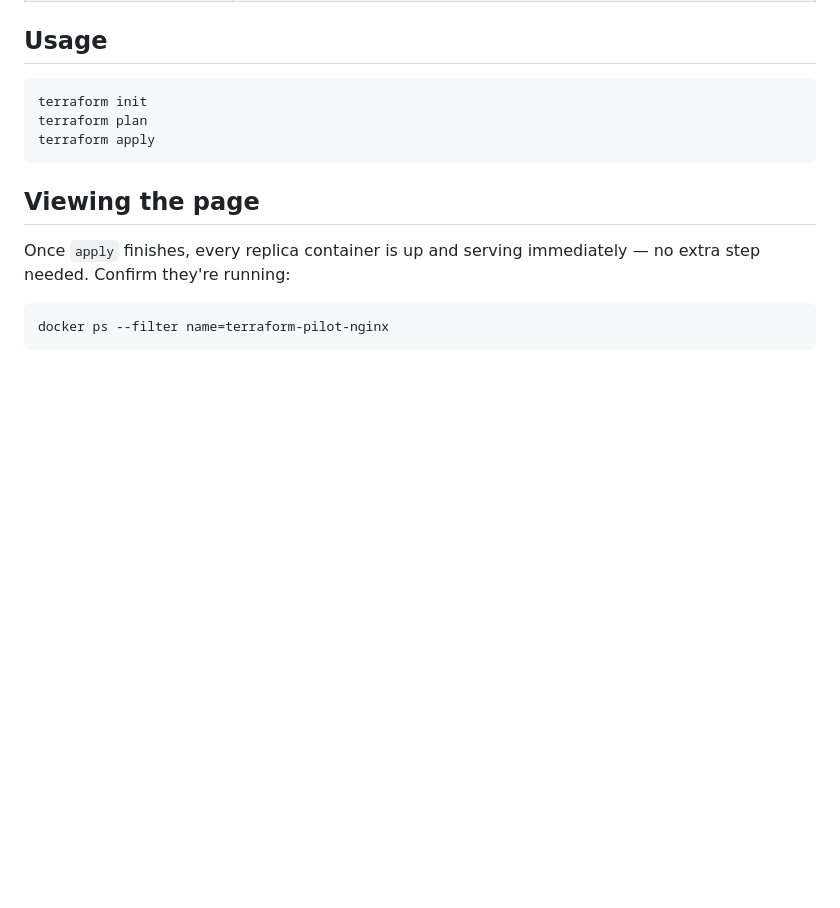
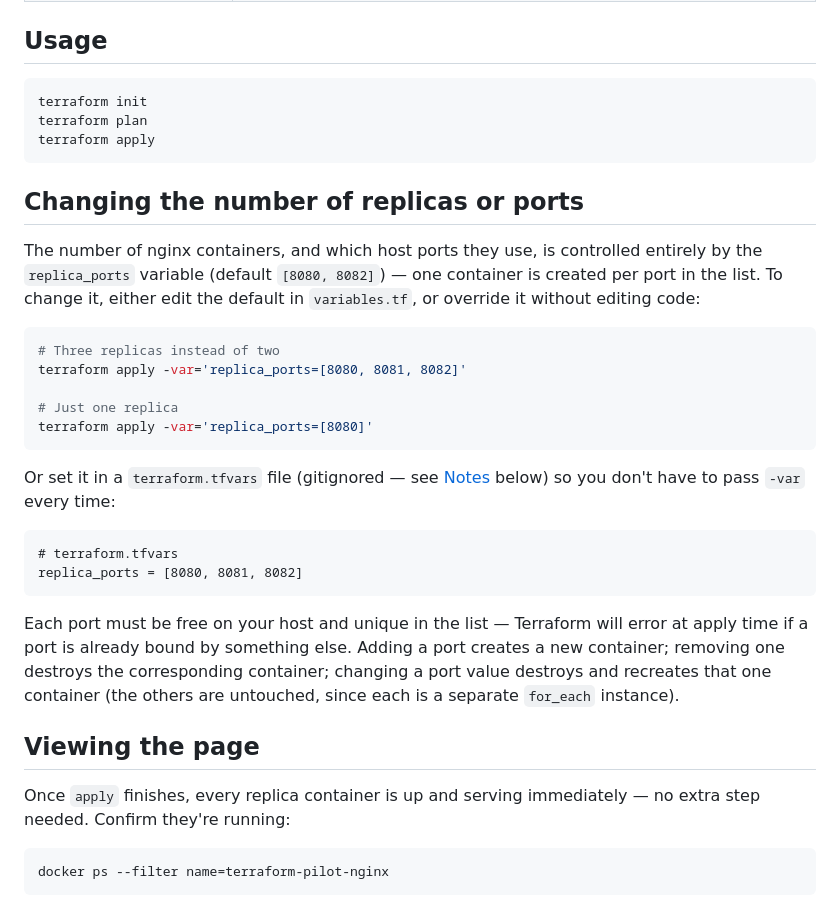
Before and after one commit to petronivs/terraform_pilot, a Markdown page: README.md, the part around the change. Rendered like a GitHub page; blank space fills up the shorter version.

Commit message:
Document how to change replica count and ports
Co-Authored-By: Claude Sonnet 5 <noreply@anthropic.com>

````diff
--- a/README.md
+++ b/README.md
@@ -34,6 +34,35 @@ terraform init
 terraform plan
 terraform apply
 ```
+
+## Changing the number of replicas or ports
+
+The number of nginx containers, and which host ports they use, is controlled
+entirely by the `replica_ports` variable (default `[8080, 8082]`) — one
+container is created per port in the list. To change it, either edit the
+default in `variables.tf`, or override it without editing code:
+
+```bash
+# Three replicas instead of two
+terraform apply -var='replica_ports=[8080, 8081, 8082]'
+
+# Just one replica
+terraform apply -var='replica_ports=[8080]'
+```
+
+Or set it in a `terraform.tfvars` file (gitignored — see [Notes](#notes)
+below) so you don't have to pass `-var` every time:
+
+```hcl
+# terraform.tfvars
+replica_ports = [8080, 8081, 8082]
+```
+
+Each port must be free on your host and unique in the list — Terraform will
+error at apply time if a port is already bound by something else. Adding a
+port creates a new container; removing one destroys the corresponding
+container; changing a port value destroys and recreates that one container
+(the others are untouched, since each is a separate `for_each` instance).
 
 ## Viewing the page
 
````
